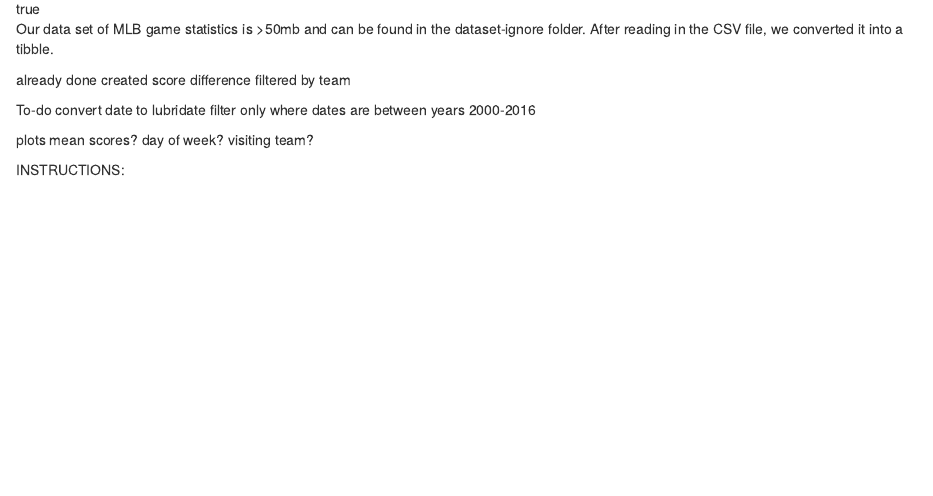
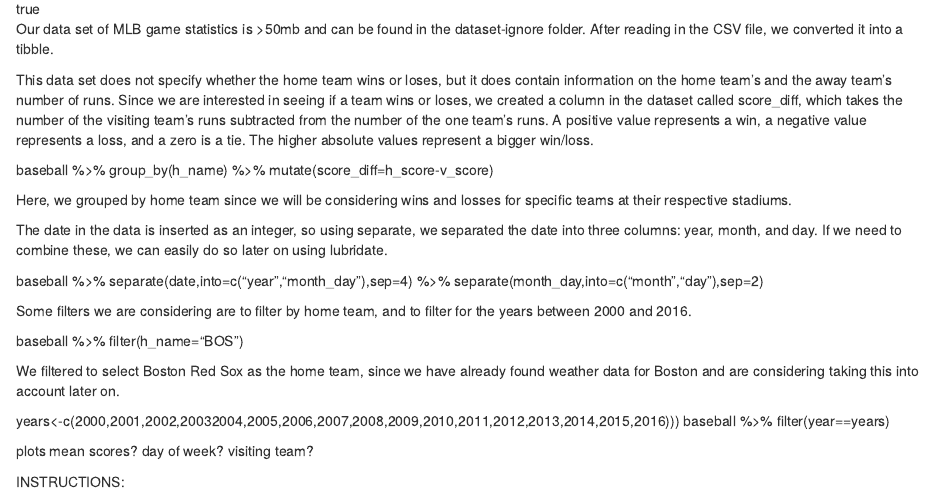
Before and after one commit to hrwilly/ma415-final-project, an R Markdown document (content/post/2022-10-19-data-loading-and-cleaning-week-of-10-17-2022/index.Rmd): the page in a window 1100 px wide, from 130 px down. Rendered offline with R 4.5, knitr and Pandoc, with nearby package versions.

Commit message:
hannah's cleaning data notes

```diff
--- a/content/post/2022-10-19-data-loading-and-cleaning-week-of-10-17-2022/index.Rmd
+++ b/content/post/2022-10-19-data-loading-and-cleaning-week-of-10-17-2022/index.Rmd
@@ -16,19 +16,40 @@
 
 Our data set of MLB game statistics is >50mb and can be found in the dataset-ignore folder. After reading in the CSV file, we converted it into a tibble.
 
-already done
-created score difference
-filtered by team
+\n
+\n
 
-To-do
-convert date to lubridate
-filter only where dates are between years 2000-2016
+This data set does not specify whether the home team wins or loses, but it does contain information on the home team's and the away team's number of runs. Since we are interested in seeing if a team wins or loses, we created a column in the dataset called score_diff, which takes the number of the visiting team's runs subtracted from the number of the one team's runs. A positive value represents a win, a negative value represents a loss, and a zero is a tie. The higher absolute values represent a bigger win/loss.
+
+baseball %>% group_by(h_name) %>% mutate(score_diff=h_score-v_score)
+
+Here, we grouped by home team since we will be considering wins and losses for specific teams at their respective stadiums.
+
+\n
+\n
+
+The date in the data is inserted as an integer, so using separate, we separated the date into three columns: year, month, and day. If we need to combine these, we can easily do so later on using lubridate.
+
+baseball %>% separate(date,into=c("year","month_day"),sep=4) %>%
+             separate(month_day,into=c("month","day"),sep=2)
+
+\n
+\n
+
+Some filters we are considering are to filter by home team, and to filter for the years between 2000 and 2016.
+
+baseball %>% filter(h_name="BOS")
+
+We filtered to select Boston Red Sox as the home team, since we have already found weather data for Boston and are considering taking this into account later on.
+
+years<-c(2000,2001,2002,20032004,2005,2006,2007,2008,2009,2010,2011,2012,2013,2014,2015,2016)))
+baseball %>% filter(year==years)
+
 
 plots
 mean scores?
 day of week?
 visiting team?
-
 
 
 INSTRUCTIONS:
```
Also changed, not shown: content/post/2022-10-19-data-loading-and-cleaning-week-of-10-17-2022/index.html.
